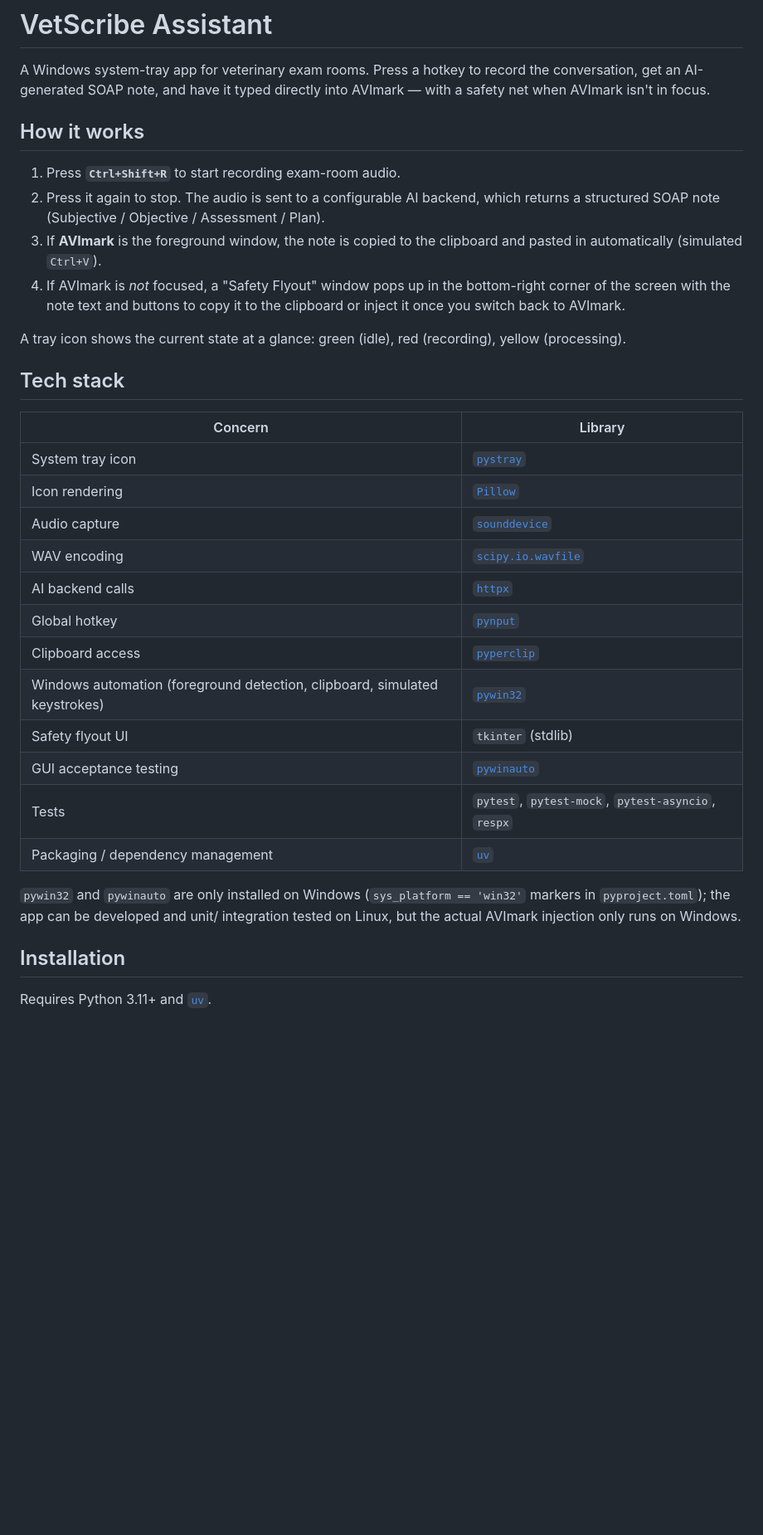
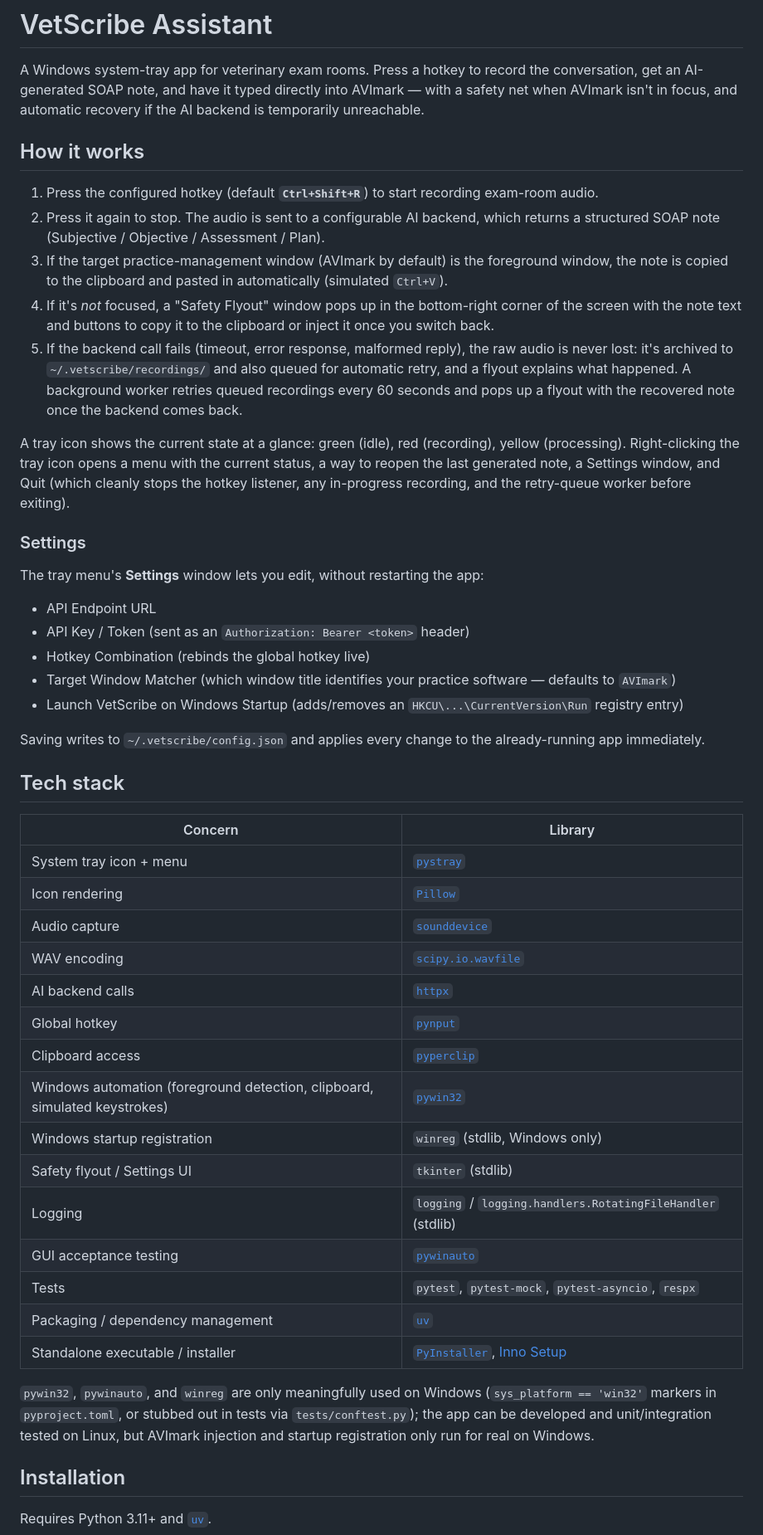
Before and after one commit to tharun-ragu22/vetscribe, a Markdown page: README.md, the part around one of its changes. Shown at 83% size. GitHub-like rendering; blank space fills up the shorter version.

```diff
--- a/README.md
+++ b/README.md
@@ -2,28 +2,55 @@
 
 A Windows system-tray app for veterinary exam rooms. Press a hotkey to record
 the conversation, get an AI-generated SOAP note, and have it typed directly
-into AVImark — with a safety net when AVImark isn't in focus.
+into AVImark — with a safety net when AVImark isn't in focus, and automatic
+recovery if the AI backend is temporarily unreachable.
 
 ## How it works
 
-1. Press **`Ctrl+Shift+R`** to start recording exam-room audio.
+1. Press the configured hotkey (default **`Ctrl+Shift+R`**) to start recording
+   exam-room audio.
 2. Press it again to stop. The audio is sent to a configurable AI backend,
    which returns a structured SOAP note (Subjective / Objective / Assessment
    / Plan).
-3. If **AVImark** is the foreground window, the note is copied to the
-   clipboard and pasted in automatically (simulated `Ctrl+V`).
-4. If AVImark is *not* focused, a "Safety Flyout" window pops up in the
-   bottom-right corner of the screen with the note text and buttons to copy
-   it to the clipboard or inject it once you switch back to AVImark.
+3. If the target practice-management window (AVImark by default) is the
+   foreground window, the note is copied to the clipboard and pasted in
+   automatically (simulated `Ctrl+V`).
+4. If it's *not* focused, a "Safety Flyout" window pops up in the bottom-right
+   corner of the screen with the note text and buttons to copy it to the
+   clipboard or inject it once you switch back.
+5. If the backend call fails (timeout, error response, malformed reply), the
+   raw audio is never lost: it's archived to `~/.vetscribe/recordings/` and
+   also queued for automatic retry, and a flyout explains what happened. A
+   background worker retries queued recordings every 60 seconds and pops up a
+   flyout with the recovered note once the backend comes back.
 
 A tray icon shows the current state at a glance: green (idle), red
-(recording), yellow (processing).
+(recording), yellow (processing). Right-clicking the tray icon opens a menu
+with the current status, a way to reopen the last generated note, a Settings
+window, and Quit (which cleanly stops the hotkey listener, any in-progress
+recording, and the retry-queue worker before exiting).
+
+### Settings
+
+The tray menu's **Settings** window lets you edit, without restarting the
+app:
+
+- API Endpoint URL
+- API Key / Token (sent as an `Authorization: Bearer <token>` header)
+- Hotkey Combination (rebinds the global hotkey live)
+- Target Window Matcher (which window title identifies your practice
+  software — defaults to `AVImark`)
+- Launch VetScribe on Windows Startup (adds/removes an
+  `HKCU\...\CurrentVersion\Run` registry entry)
+
+Saving writes to `~/.vetscribe/config.json` and applies every change to the
+already-running app immediately.
 
 ## Tech stack
 
 | Concern | Library |
 |---|---|
-| System tray icon | [`pystray`](https://pypi.org/project/pystray/) |
+| System tray icon + menu | [`pystray`](https://pypi.org/project/pystray/) |
 | Icon rendering | [`Pillow`](https://pypi.org/project/Pillow/) |
 | Audio capture | [`sounddevice`](https://pypi.org/project/sounddevice/) |
 | WAV encoding | [`scipy.io.wavfile`](https://pypi.org/project/scipy/) |
@@ -31,15 +58,19 @@ A tray icon shows the current state at a glance: green (idle), red
 | Global hotkey | [`pynput`](https://pypi.org/project/pynput/) |
 | Clipboard access | [`pyperclip`](https://pypi.org/project/pyperclip/) |
 | Windows automation (foreground detection, clipboard, simulated keystrokes) | [`pywin32`](https://pypi.org/project/pywin32/) |
-| Safety flyout UI | `tkinter` (stdlib) |
+| Windows startup registration | `winreg` (stdlib, Windows only) |
+| Safety flyout / Settings UI | `tkinter` (stdlib) |
+| Logging | `logging` / `logging.handlers.RotatingFileHandler` (stdlib) |
 | GUI acceptance testing | [`pywinauto`](https://pypi.org/project/pywinauto/) |
 | Tests | `pytest`, `pytest-mock`, `pytest-asyncio`, `respx` |
 | Packaging / dependency management | [`uv`](https://github.com/astral-sh/uv) |
+| Standalone executable / installer | [`PyInstaller`](https://pyinstaller.org/), [Inno Setup](https://jrsoftware.org/isinfo.php) |
 
-`pywin32` and `pywinauto` are only installed on Windows (`sys_platform ==
-'win32'` markers in `pyproject.toml`); the app can be developed and unit/
-integration tested on Linux, but the actual AVImark injection only runs on
-Windows.
+`pywin32`, `pywinauto`, and `winreg` are only meaningfully used on Windows
+(`sys_platform == 'win32'` markers in `pyproject.toml`, or stubbed out in
+tests via `tests/conftest.py`); the app can be developed and unit/integration
+tested on Linux, but AVImark injection and startup registration only run for
+real on Windows.
 
 ## Installation
 
```
Also changed, not shown: other parts of README.md (+67 -23 lines).
